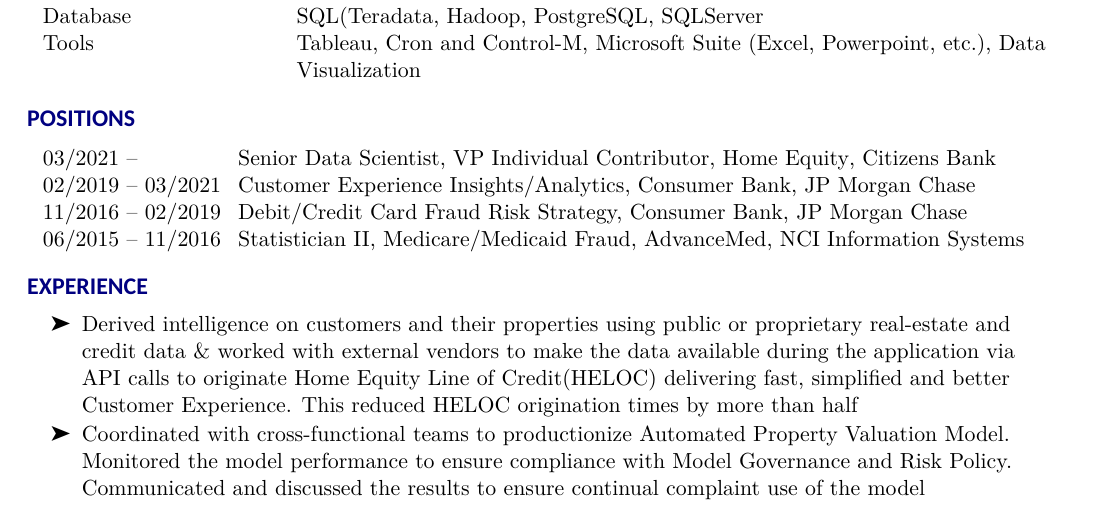
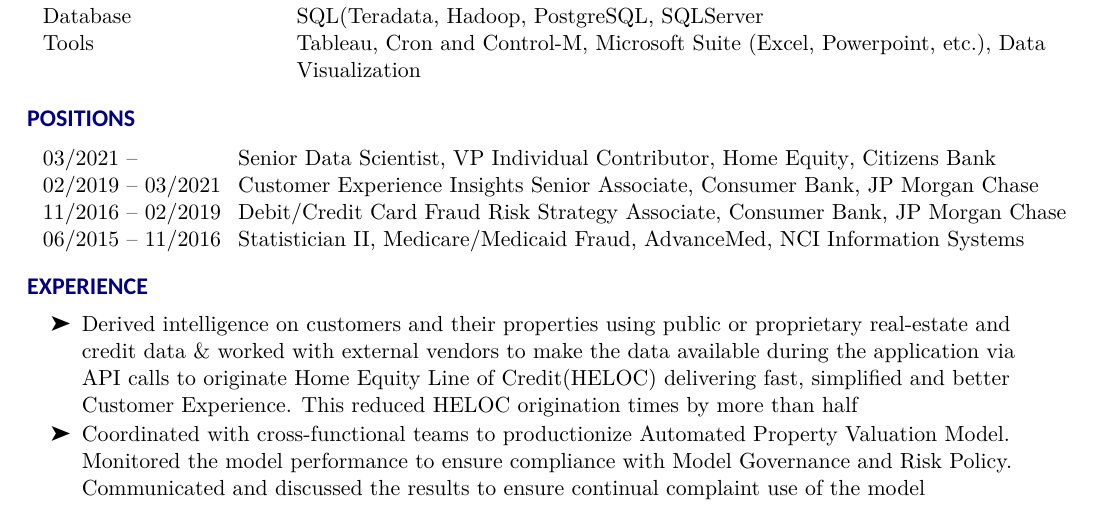
Before and after one commit to prajwal-skdlove/Resume, a LaTeX CV (Latex/Resume_PrajwalKoirala_Simplified.tex): part of page 1 of 2, cut so that both start at the same text. Compiled offline with XeLaTeX.

Commit message:
Add files via upload

```diff
--- a/Latex/Resume_PrajwalKoirala_Simplified.tex
+++ b/Latex/Resume_PrajwalKoirala_Simplified.tex
@@ -57,9 +57,9 @@
 ~\begin{tabular}{lP{15cm}}
 \textbf{03/2021 --}& \textbf{Senior Data Scientist, VP Individual Contributor, Home Equity},
         Citizens Bank\\
-\textbf{02/2019 -- 03/2021}& \textbf{Customer Experience Insights/Analytics, Consumer Bank},
+\textbf{02/2019 -- 03/2021}& \textbf{Customer Experience Insights Senior Associate, Consumer Bank},
         JP Morgan Chase\\
-\textbf{11/2016 -- 02/2019}& \textbf{Debit/Credit Card Fraud Risk Strategy, Consumer Bank},
+\textbf{11/2016 -- 02/2019}& \textbf{Debit/Credit Card Fraud Risk Strategy Associate, Consumer Bank},
         JP Morgan Chase\\
 \textbf{06/2015 -- 11/2016}& \textbf{Statistician II, Medicare/Medicaid Fraud},
         AdvanceMed, NCI Information Systems \\
```
Also changed, not shown: Latex/Resume_PrajwalKoirala_Detailed.tex (+2 -2 lines).
